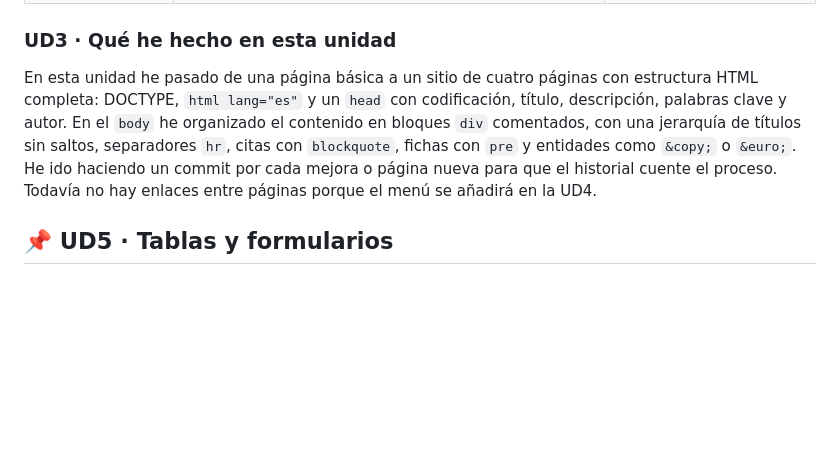
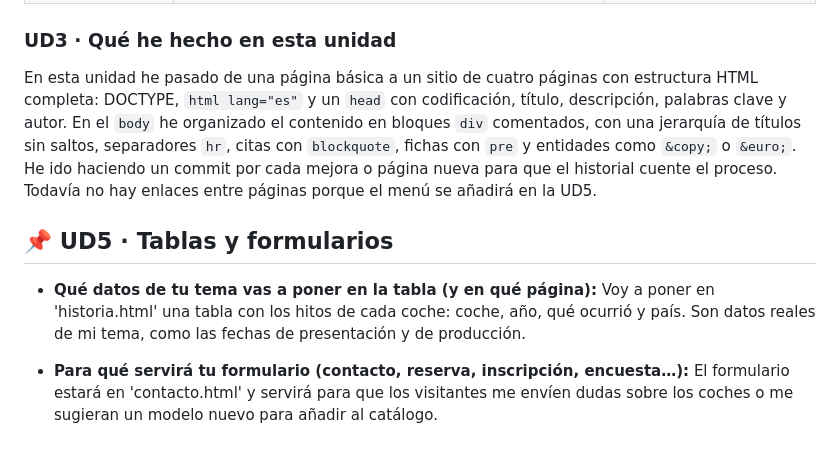
Before and after one commit to Francisco-390/Proyecto-Integrador-LM-2026, a Markdown page: proyecto/README.md, the part around the change. Rendered like a GitHub page; blank space fills up the shorter version.

Commit message:
chore(proyecto): start ud5 tables and forms

```diff
--- a/proyecto/README.md
+++ b/proyecto/README.md
@@ -42,6 +42,10 @@ También le faltan elementos requeridos en esta unidad como el comentario <'!--
 
 ### UD3 · Qué he hecho en esta unidad
 
-En esta unidad he pasado de una página básica a un sitio de cuatro páginas con estructura HTML completa: DOCTYPE, `html lang="es"` y un `head` con codificación, título, descripción, palabras clave y autor. En el `body` he organizado el contenido en bloques `div` comentados, con una jerarquía de títulos sin saltos, separadores `hr`, citas con `blockquote`, fichas con `pre` y entidades como `&copy;` o `&euro;`. He ido haciendo un commit por cada mejora o página nueva para que el historial cuente el proceso. Todavía no hay enlaces entre páginas porque el menú se añadirá en la UD4.
+En esta unidad he pasado de una página básica a un sitio de cuatro páginas con estructura HTML completa: DOCTYPE, `html lang="es"` y un `head` con codificación, título, descripción, palabras clave y autor. En el `body` he organizado el contenido en bloques `div` comentados, con una jerarquía de títulos sin saltos, separadores `hr`, citas con `blockquote`, fichas con `pre` y entidades como `&copy;` o `&euro;`. He ido haciendo un commit por cada mejora o página nueva para que el historial cuente el proceso. Todavía no hay enlaces entre páginas porque el menú se añadirá en la UD5.
 
 ## 📌 UD5 · Tablas y formularios
+
+* **Qué datos de tu tema vas a poner en la tabla (y en qué página):** Voy a poner en 'historia.html' una tabla con los hitos de cada coche: coche, año, qué ocurrió y país. Son datos reales de mi tema, como las fechas de presentación y de producción.
+
+* **Para qué servirá tu formulario (contacto, reserva, inscripción, encuesta…):** El formulario estará en 'contacto.html' y servirá para que los visitantes me envíen dudas sobre los coches o me sugieran un modelo nuevo para añadir al catálogo.
```
